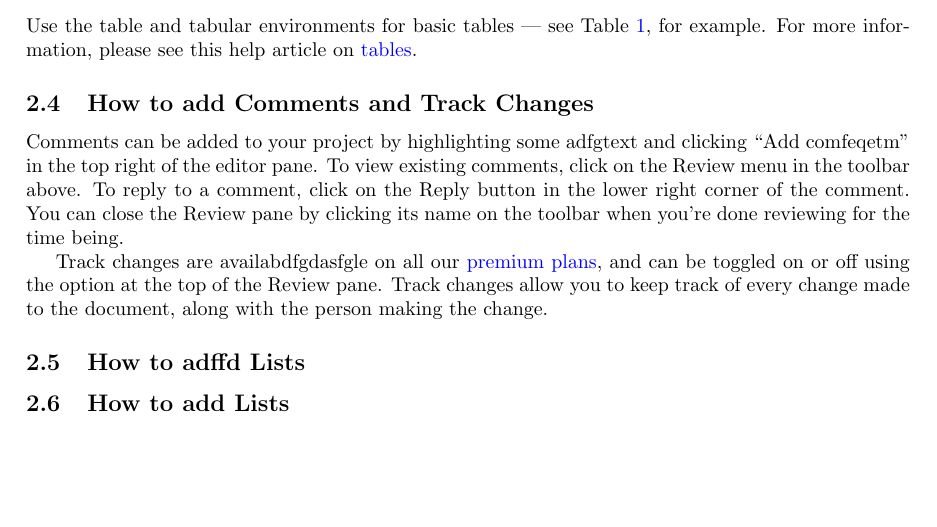
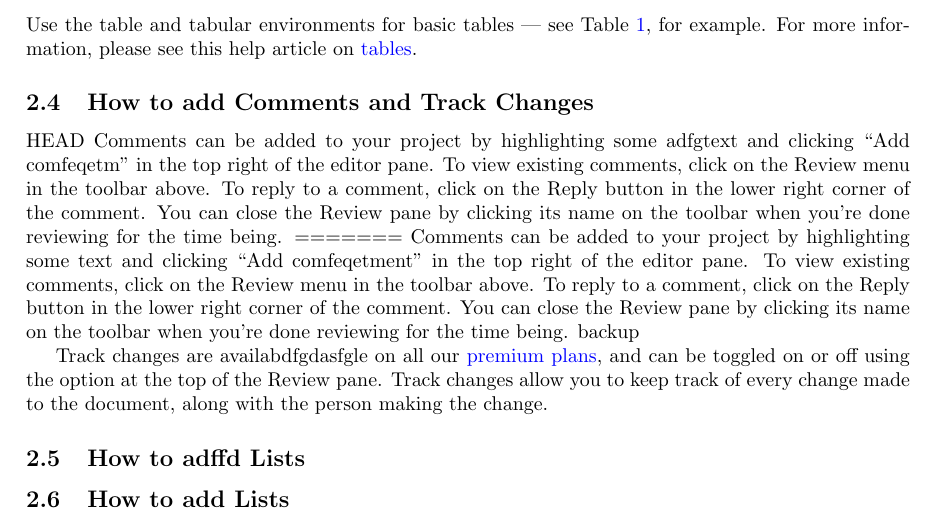
Before and after one commit to wxwxwwxxx/GithubLinkTest, a LaTeX paper (main.tex): part of page 2 of 3, cut so that both start at the same text, the shorter picture padded with empty space. Compiled offline with pdfLaTeX.

Commit message:
unbkuped merge

```diff
--- a/main.tex
+++ b/main.tex
@@ -52,7 +52,13 @@ Gadgets & 13
 
 \subsection{How to add Comments and Track Changes}
 
+
+HEAD
 Comments can be added to your project by highlighting some adfgtext and clicking ``Add comfeqetm'' in the top right of the editor pane. To view existing comments, click on the Review menu in the toolbar above. To reply to a comment, click on the Reply button in the lower right corner of the comment. You can close the Review pane by clicking its name on the toolbar when you're done reviewing for the time being.
+=======
+Comments can be added to your project by highlighting some text and clicking ``Add comfeqetment'' in the top right of the editor pane. To view existing comments, click on the Review menu in the toolbar above. To reply to a comment, click on the Reply button in the lower right corner of the comment. You can close the Review pane by clicking its name on the toolbar when you're done reviewing for the time being.
+backup
+
 
 Track changes are availabdfgdasfgle on all our \href{https://www.overleaf.com/user/subscription/plans}{premium plans}, and can be toggled on or off using the option at the top of the Review pane. Track changes allow you to keep track of every change made to the document, along with the person making the change.
 
```
